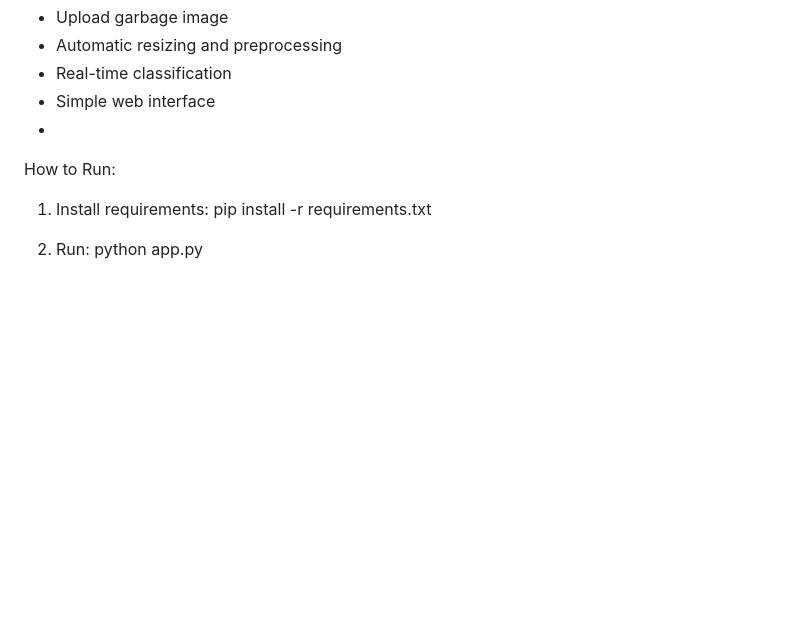
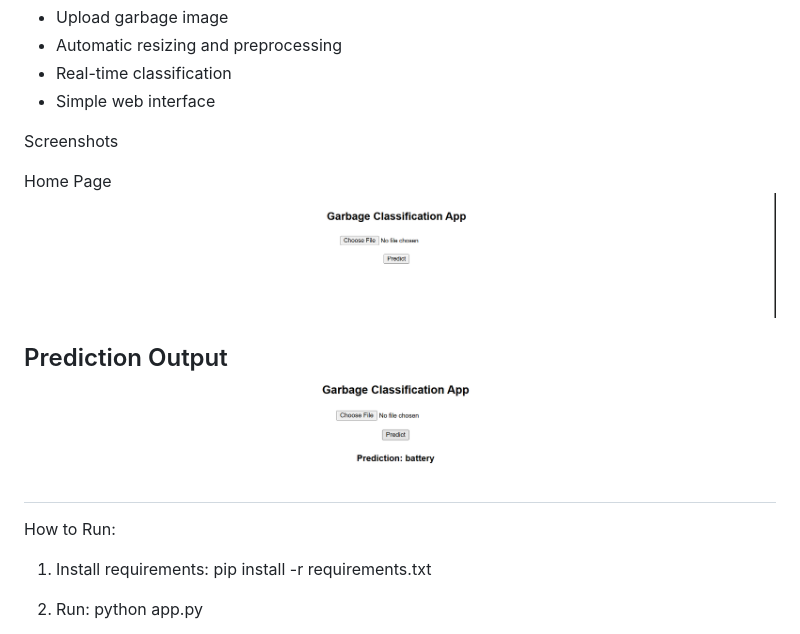
Before and after one commit to Bala-00777/garbage-classifier, a Markdown page: README.md, the part around the change. Drawn GitHub-style; pictures changed too: screenshots/home.png (added), screenshots/prediction.png (added); blank space fills up the shorter version.

Commit message:
Added screenshots to README

```diff
--- a/README.md
+++ b/README.md
@@ -17,6 +17,14 @@ Features
 - Automatic resizing and preprocessing
 - Real-time classification
 - Simple web interface
+
+Screenshots
+
+ Home Page
+![Home](screenshots/home.png)
+
+ Prediction Output
+![Prediction](screenshots/prediction.png)
 -
 
 How to Run:
```
